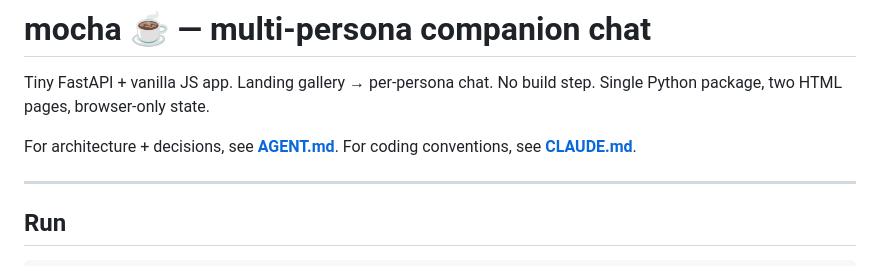
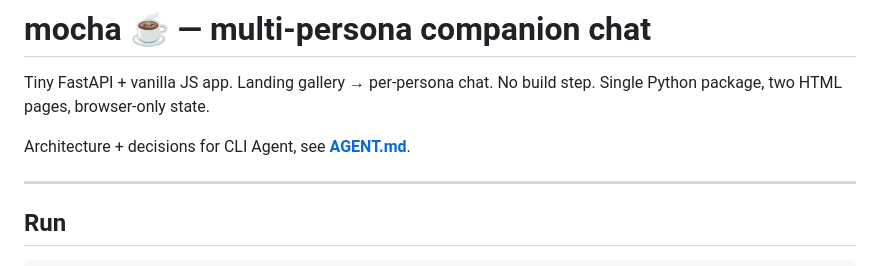
Before and after one commit to 2ufiq/mocha-chat, a Markdown page: README.md, the part around the change. GitHub-like rendering.

Commit message:
readme, point doc for agent
Committed: 2026-08-17 05:43 PM +06

```diff
--- a/README.md
+++ b/README.md
@@ -2,8 +2,7 @@
 
 Tiny FastAPI + vanilla JS app. Landing gallery → per-persona chat. No build step. Single Python package, two HTML pages, browser-only state.
 
-For architecture + decisions, see **[AGENT.md](./AGENT.md)**.
-For coding conventions, see **[CLAUDE.md](./CLAUDE.md)**.
+Architecture + decisions for CLI Agent, see **[AGENT.md](./AGENT.md)**.
 
 ---
 
```
